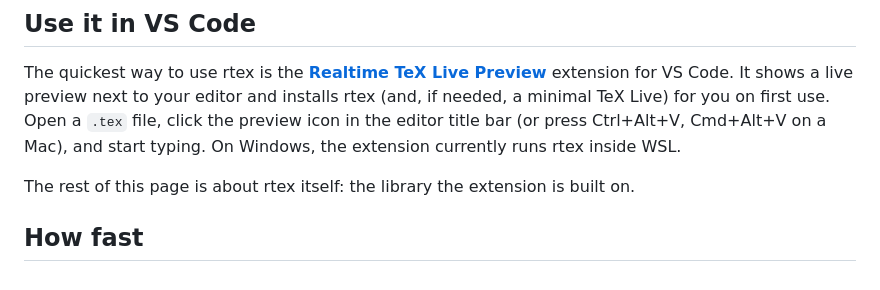
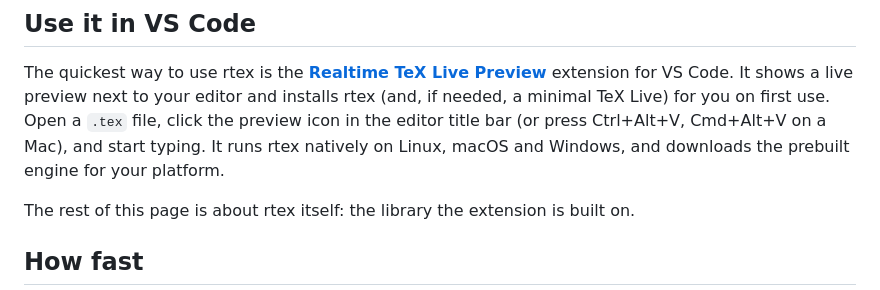
Before and after one commit to HenryXiaoYang/open-latex, a Markdown page: README.md, the part around the change. Drawn GitHub-style.

Commit message:
docs: the VS Code extension runs rtex natively on Windows
The READMEs said the extension runs rtex inside WSL on Windows. Since
rtex's Windows support (3741920) the extension runs rtex.exe directly,
and its Install rtex command downloads the prebuilt engine for the
platform.

Co-Authored-By: Claude Opus 5.5 <noreply@anthropic.com>
Claude-Session: https://claude.ai/code/session_016aK54CfGpHTYjixGyvRJzJ

```diff
--- a/README.md
+++ b/README.md
@@ -29,8 +29,8 @@ The approach follows Clemens Lode, [*Real-Time LuaTeX: Recompiling Large Documen
 The quickest way to use rtex is the **[Realtime TeX Live Preview](https://github.com/HenryXiaoYang/realtime-tex-vsc-plugin)**
 extension for VS Code. It shows a live preview next to your editor and installs rtex (and, if
 needed, a minimal TeX Live) for you on first use. Open a `.tex` file, click the preview icon in
-the editor title bar (or press Ctrl+Alt+V, Cmd+Alt+V on a Mac), and start typing. On Windows, the
-extension currently runs rtex inside WSL.
+the editor title bar (or press Ctrl+Alt+V, Cmd+Alt+V on a Mac), and start typing. It runs rtex
+natively on Linux, macOS and Windows, and downloads the prebuilt engine for your platform.
 
 The rest of this page is about rtex itself: the library the extension is built on.
 
```
Also changed, not shown: README.zh-CN.md (+1 -1 lines).
